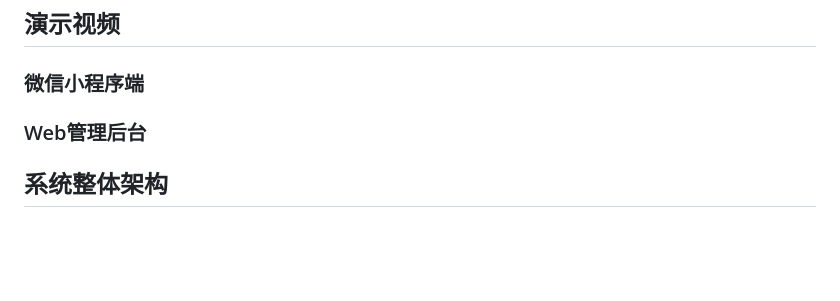
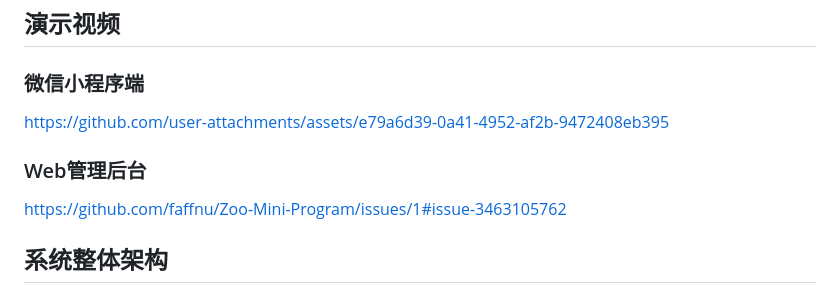
Before and after one commit to faffnu/Zoo-Mini-Program, a Markdown page: README.md, the part around the change. Drawn GitHub-style; blank space fills up the shorter version.

```diff
--- a/README.md
+++ b/README.md
@@ -4,12 +4,11 @@
 
 ### 微信小程序端
 
-
+https://github.com/user-attachments/assets/e79a6d39-0a41-4952-af2b-9472408eb395
 
 ### Web管理后台
 
-
-
+https://github.com/faffnu/Zoo-Mini-Program/issues/1#issue-3463105762
 
 
 ## 系统整体架构
```
